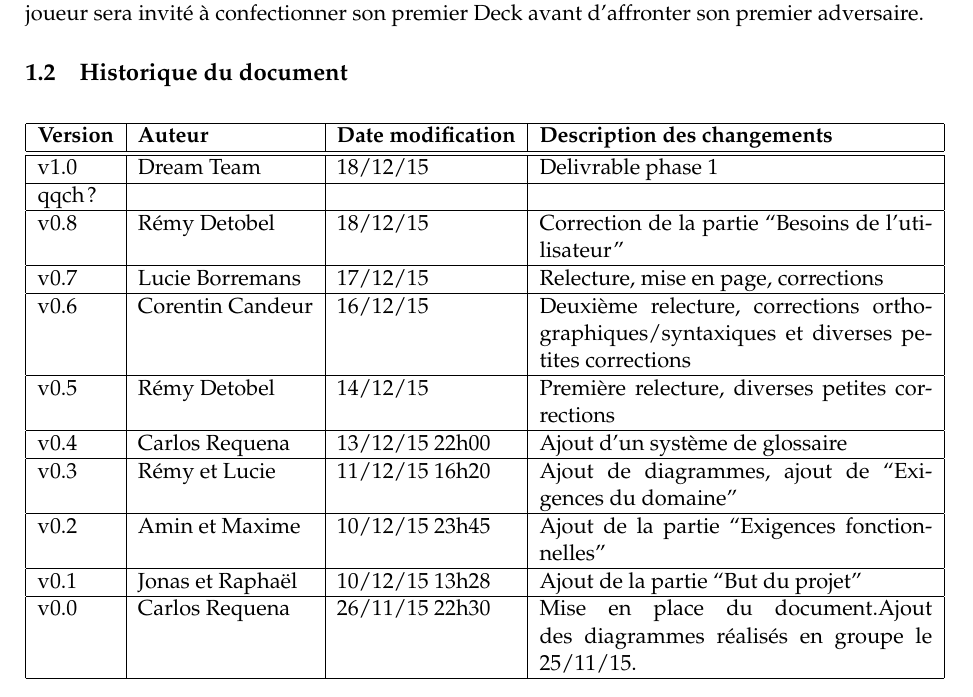
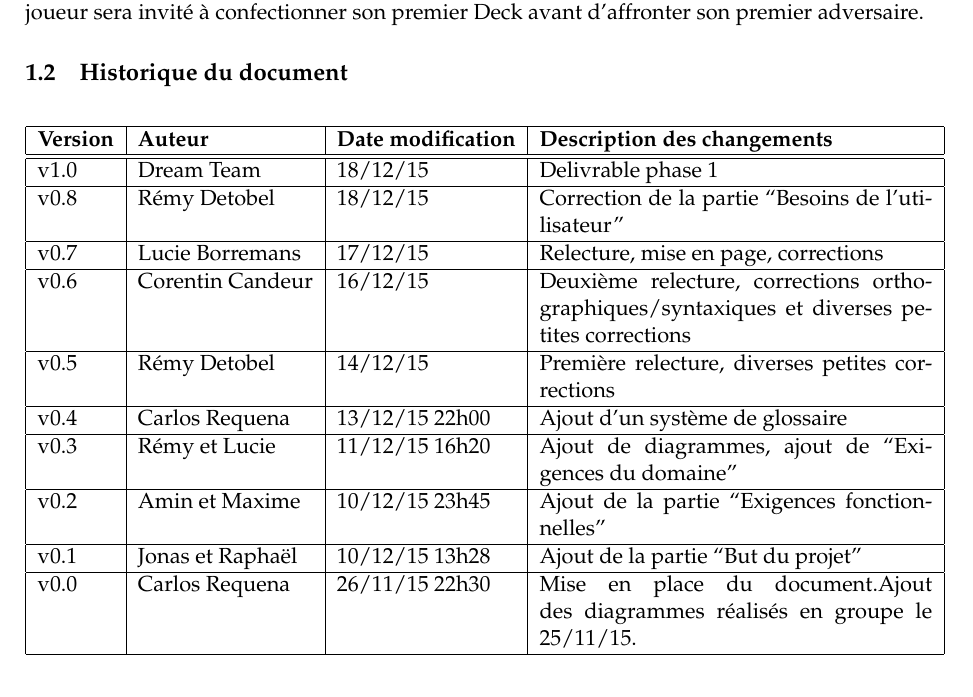
Before and after one commit to elishadrion/tetris, a LaTeX document (tex_files/srd.tex): part of page 3 of 13, cut so that both start at the same text. Compiled offline with pdfLaTeX.

Commit message:
Correction du tableau "qqch" (merci Raphael)

```diff
--- a/tex_files/srd.tex
+++ b/tex_files/srd.tex
@@ -161,7 +161,6 @@ Deck avant d'affronter son premier adversaire.
     & \textbf{Date modification}
     & \textbf{Description des changements}\\ \hline \hline
     v1.0 & Dream Team & 18/12/15 & Delivrable phase 1 \\ \hline
-    qqch? &  &  &  \\ \hline
     v0.8 & Rémy Detobel & 18/12/15 & Correction de la partie ``Besoins de l'utilisateur'' \\ \hline
     v0.7 & Lucie Borremans & 17/12/15 & Relecture, mise en page, corrections \\ \hline
      v0.6 & Corentin Candeur & 16/12/15 & Deuxième relecture, corrections orthographiques/syntaxiques et diverses petites corrections \\ \hline
```
